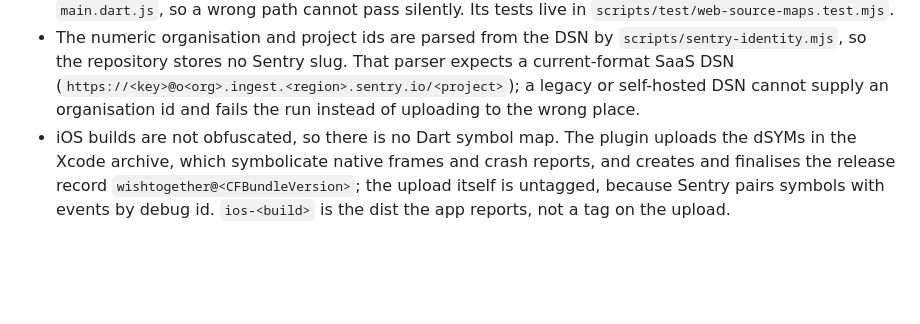
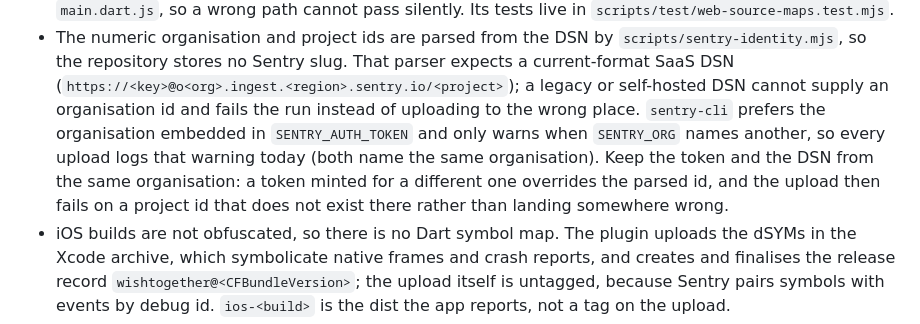
Before and after one commit to chriskelly/wish-together, a Markdown page: AGENTS.md, the part around the change. Rendered like a GitHub page; blank space fills up the shorter version.

Commit message:
docs(sentry): explain the organisation warning sentry-cli logs on every upload

```diff
--- a/AGENTS.md
+++ b/AGENTS.md
@@ -344,7 +344,11 @@ secret and authorises the upload.
   `scripts/sentry-identity.mjs`, so the repository stores no Sentry slug. That parser expects a
   current-format SaaS DSN (`https://<key>@o<org>.ingest.<region>.sentry.io/<project>`); a legacy or
   self-hosted DSN cannot supply an organisation id and fails the run instead of uploading to the
-  wrong place.
+  wrong place. `sentry-cli` prefers the organisation embedded in `SENTRY_AUTH_TOKEN` and only warns
+  when `SENTRY_ORG` names another, so every upload logs that warning today (both name the same
+  organisation). Keep the token and the DSN from the same organisation: a token minted for a
+  different one overrides the parsed id, and the upload then fails on a project id that does not
+  exist there rather than landing somewhere wrong.
 - iOS builds are not obfuscated, so there is no Dart symbol map. The plugin uploads the dSYMs in
   the Xcode archive, which symbolicate native frames and crash reports, and creates and finalises
   the release record `wishtogether@<CFBundleVersion>`; the upload itself is untagged, because
```
